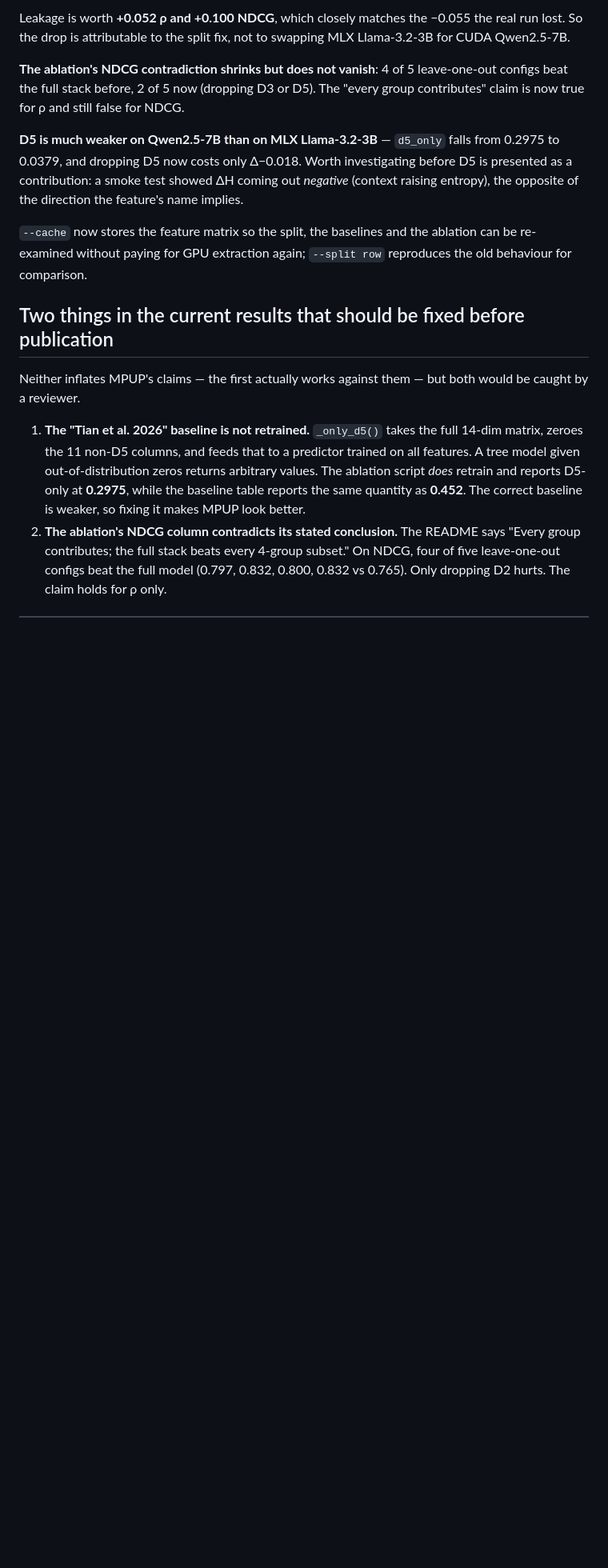
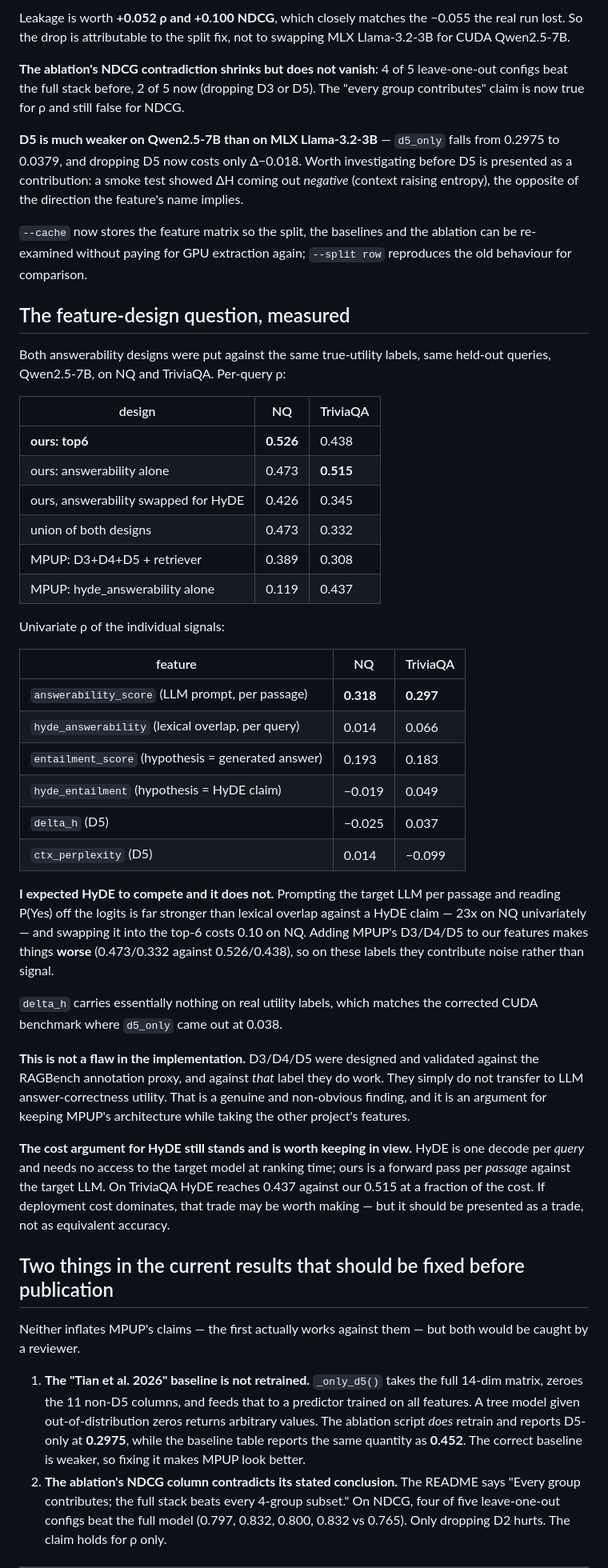
Before and after one commit to citylighxts/mpup, a Markdown page: MERGE_NOTES.md, the part around the change. Shown at 80% size. Drawn GitHub-style; blank space fills up the shorter version.

Commit message:
Record the feature-design comparison: the LLM prompt beats HyDE on utility labels
Both answerability designs measured against the same true-utility labels and
held-out queries, Qwen2.5-7B, NQ and TriviaQA. Per-query rho:

  ours: top6                          0.526 / 0.438
  ours: answerability alone           0.473 / 0.515
  ours, answerability swapped to HyDE 0.426 / 0.345
  union of both designs               0.473 / 0.332
  MPUP: D3+D4+D5 + retriever          0.389 / 0.308

Univariate, answerability_score 0.318/0.297 against hyde_answerability
0.014/0.066. delta_h is ~0, matching the corrected benchmark's d5_only of 0.038.
The union being worse than our features alone is the sharpest part: on these
labels D3/D4/D5 add variance rather than signal.

This is not a flaw in the implementation — those features were designed against
the RAGBench annotation proxy and against that label they work. They do not
transfer to LLM answer-correctness utility, which given that the proxy itself
transfers reasonably well is a surprising asymmetry worth understanding.

The cost argument for HyDE survives: one decode per query and no target-model
access at ranking time, reaching 0.437 against 0.515 on TriviaQA. That is a
defensible trade, but a trade rather than parity.

```diff
--- a/MERGE_NOTES.md
+++ b/MERGE_NOTES.md
@@ -119,6 +119,51 @@ opposite of the direction the feature's name implies.
 re-examined without paying for GPU extraction again; `--split row` reproduces the old
 behaviour for comparison.
 
+## The feature-design question, measured
+
+Both answerability designs were put against the same true-utility labels, same held-out
+queries, Qwen2.5-7B, on NQ and TriviaQA. Per-query ρ:
+
+| design | NQ | TriviaQA |
+|---|---|---|
+| **ours: top6** | **0.526** | 0.438 |
+| ours: answerability alone | 0.473 | **0.515** |
+| ours, answerability swapped for HyDE | 0.426 | 0.345 |
+| union of both designs | 0.473 | 0.332 |
+| MPUP: D3+D4+D5 + retriever | 0.389 | 0.308 |
+| MPUP: hyde_answerability alone | 0.119 | 0.437 |
+
+Univariate ρ of the individual signals:
+
+| feature | NQ | TriviaQA |
+|---|---|---|
+| `answerability_score` (LLM prompt, per passage) | **0.318** | **0.297** |
+| `hyde_answerability` (lexical overlap, per query) | 0.014 | 0.066 |
+| `entailment_score` (hypothesis = generated answer) | 0.193 | 0.183 |
+| `hyde_entailment` (hypothesis = HyDE claim) | −0.019 | 0.049 |
+| `delta_h` (D5) | −0.025 | 0.037 |
+| `ctx_perplexity` (D5) | 0.014 | −0.099 |
+
+**I expected HyDE to compete and it does not.** Prompting the target LLM per passage and
+reading P(Yes) off the logits is far stronger than lexical overlap against a HyDE claim —
+23x on NQ univariately — and swapping it into the top-6 costs 0.10 on NQ. Adding MPUP's
+D3/D4/D5 to our features makes things **worse** (0.473/0.332 against 0.526/0.438), so on
+these labels they contribute noise rather than signal.
+
+`delta_h` carries essentially nothing on real utility labels, which matches the corrected
+CUDA benchmark where `d5_only` came out at 0.038.
+
+**This is not a flaw in the implementation.** D3/D4/D5 were designed and validated against
+the RAGBench annotation proxy, and against *that* label they do work. They simply do not
+transfer to LLM answer-correctness utility. That is a genuine and non-obvious finding, and it
+is an argument for keeping MPUP's architecture while taking the other project's features.
+
+**The cost argument for HyDE still stands and is worth keeping in view.** HyDE is one decode
+per *query* and needs no access to the target model at ranking time; ours is a forward pass
+per *passage* against the target LLM. On TriviaQA HyDE reaches 0.437 against our 0.515 at a
+fraction of the cost. If deployment cost dominates, that trade may be worth making — but it
+should be presented as a trade, not as equivalent accuracy.
+
 ## Two things in the current results that should be fixed before publication
 
 Neither inflates MPUP's claims — the first actually works against them — but both would be
```
